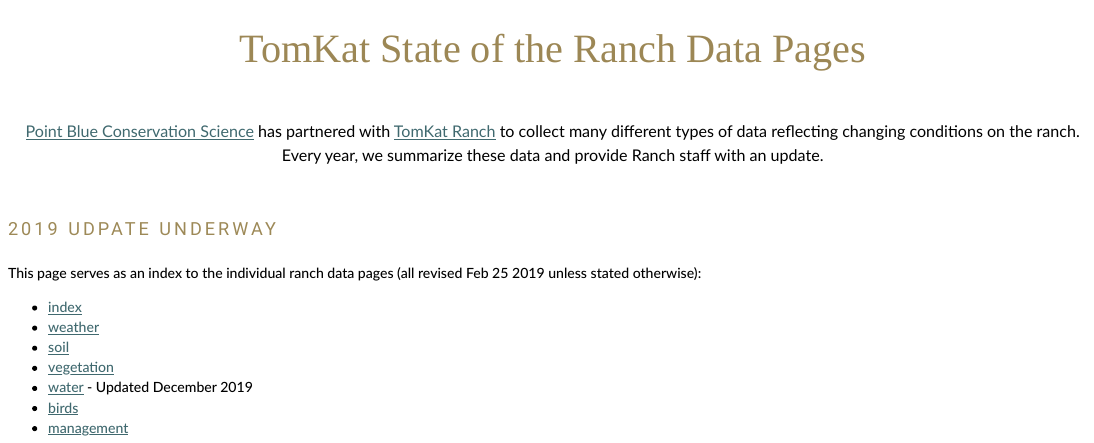
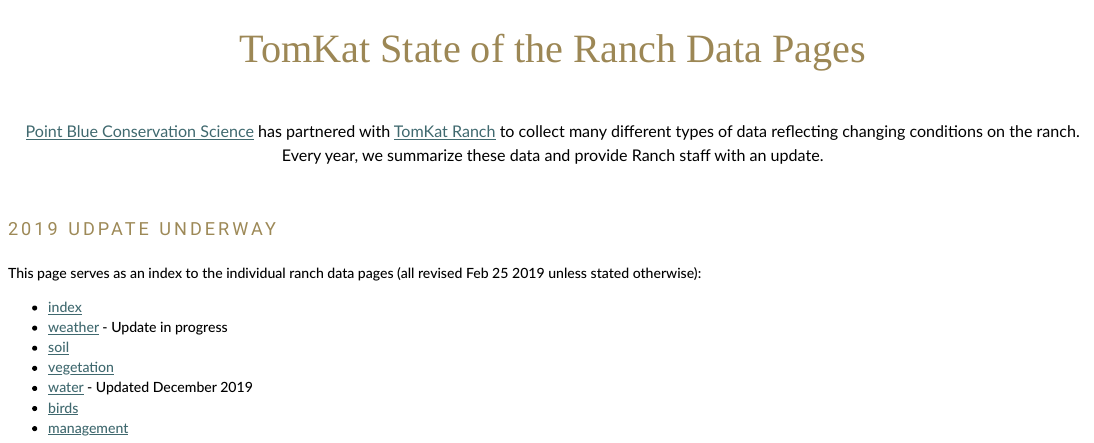
Before and after one commit to pointblue/TomKat, an R Markdown document (Rmd/index.Rmd): the page in a window 1100 px wide, from its top. The pictures show the output file index.html that the author committed with the source, opened offline.

Commit message:
weather update in progress

```diff
--- a/Rmd/index.Rmd
+++ b/Rmd/index.Rmd
@@ -15,7 +15,7 @@
 This page serves as an index to the individual ranch data pages (all revised Feb 25 2019 unless stated otherwise):
 
 * [index](index.html)
-* [weather](weather.html)
+* [weather](weather.html) - Update in progress
 * [soil](soil.html)
 * [vegetation](vegetation.html)
 * [water](stream.html) - Updated December 2019
```
Also changed, not shown: index.html.
